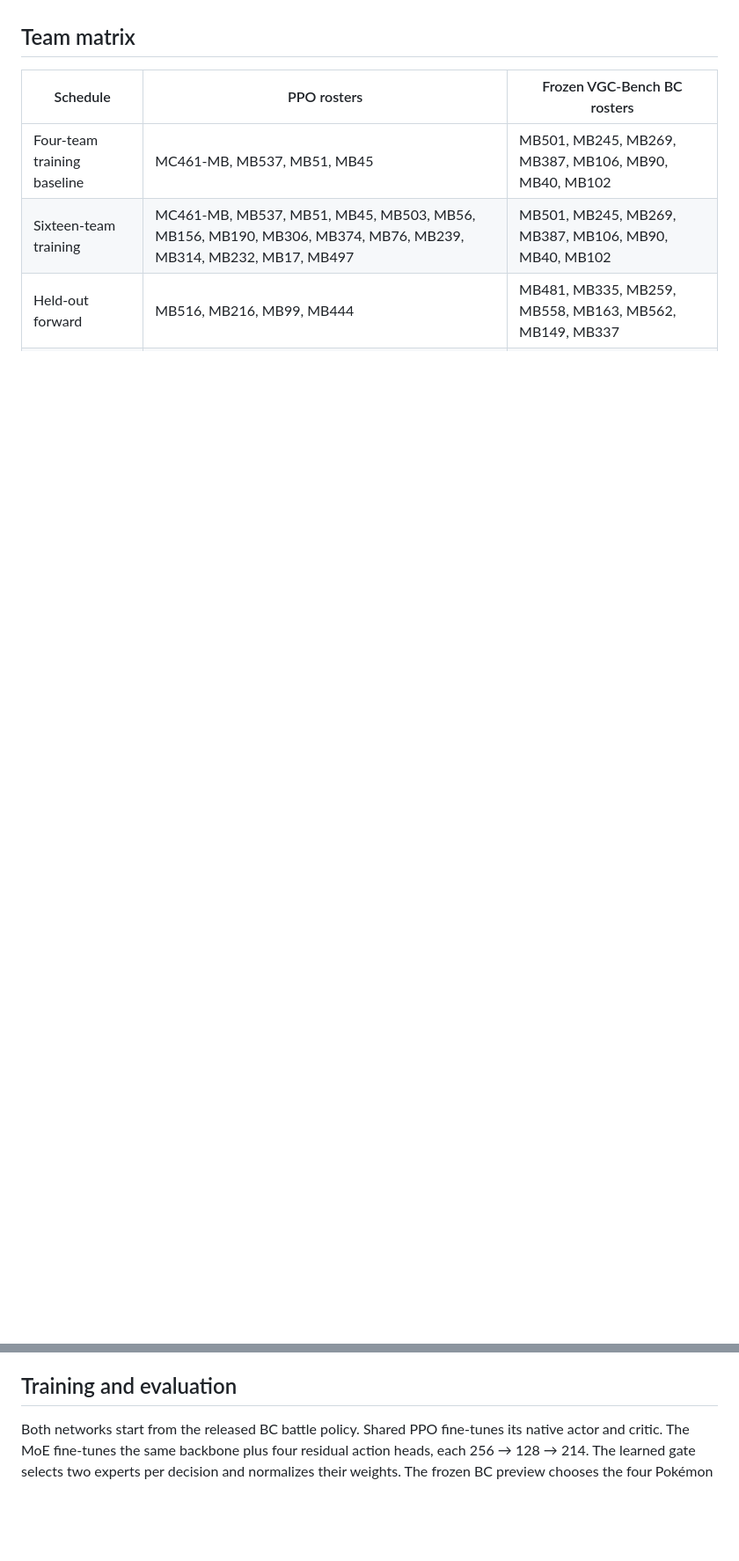
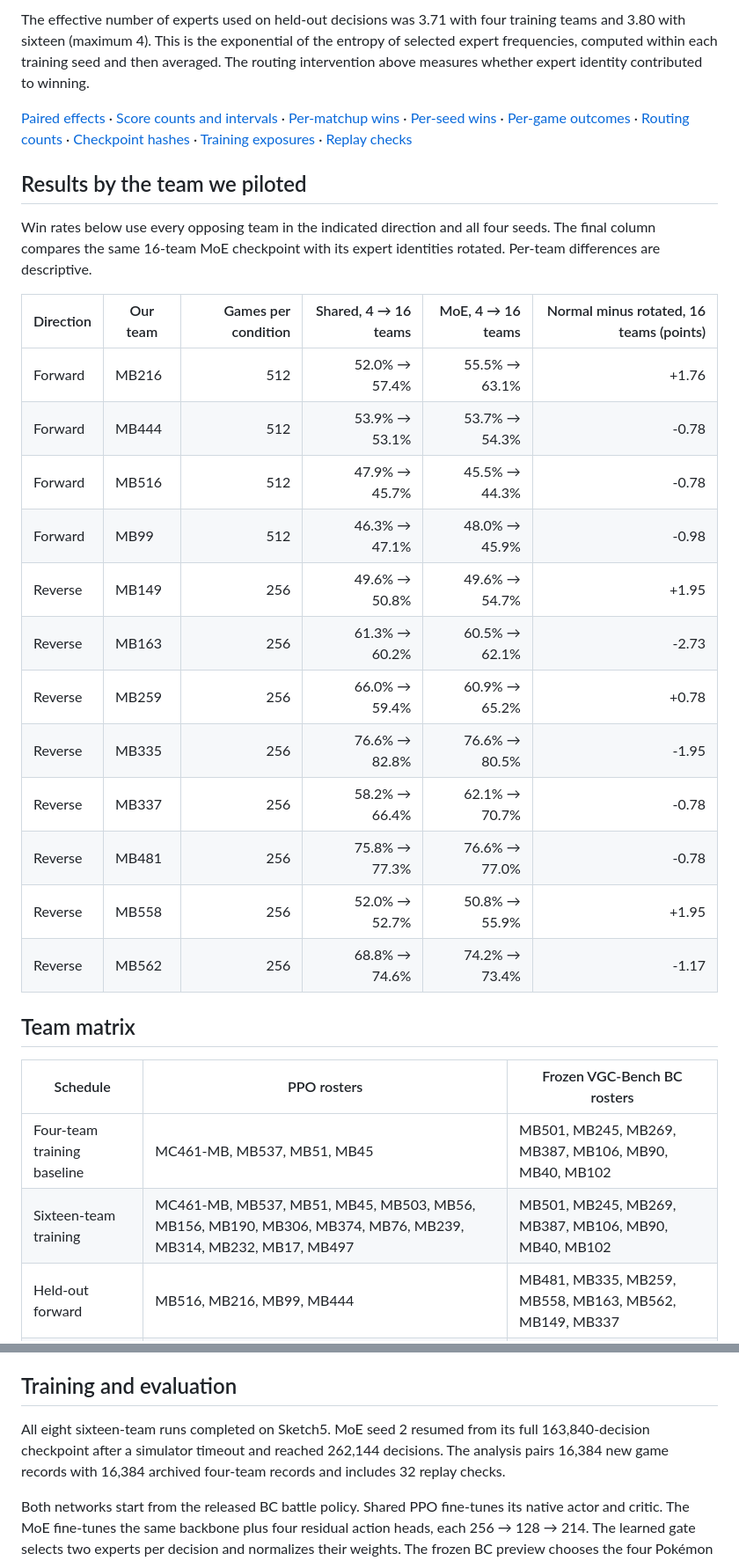
Before and after one commit to joshcliu/pokemon-battle-rl, a Markdown page: results/sketch5-mb-team-diversity/README.md, 2 parts joined by grey strips. Shown at 88% size. Rendered like a GitHub page; blank space fills up the shorter version.

```diff
--- a/results/sketch5-mb-team-diversity/README.md
+++ b/results/sketch5-mb-team-diversity/README.md
@@ -8,3 +40,25 @@ MoE seeds 3, 4 and 5 have finished. Seed 2 resumed from 163,840 decisions after
+The effective number of experts used on held-out decisions was 3.71 with four training teams and 3.80 with sixteen (maximum 4). This is the exponential of the entropy of selected expert frequencies, computed within each training seed and then averaged. The routing intervention above measures whether expert identity contributed to winning.
+
+[Paired effects](effects.csv) · [Score counts and intervals](scores.csv) · [Per-matchup wins](per-pair.csv) · [Per-seed wins](per-seed.csv) · [Per-game outcomes](games.csv.gz) · [Routing counts](expert-usage.csv) · [Checkpoint hashes](checkpoints.csv) · [Training exposures](training-matchups.csv) · [Replay checks](replayed.csv)
+
+## Results by the team we piloted
+
+Win rates below use every opposing team in the indicated direction and all four seeds. The final column compares the same 16-team MoE checkpoint with its expert identities rotated. Per-team differences are descriptive.
+
+| Direction | Our team | Games per condition | Shared, 4 → 16 teams | MoE, 4 → 16 teams | Normal minus rotated, 16 teams (points) |
+|---|---|---:|---:|---:|---:|
+| Forward | MB216 | 512 | 52.0% → 57.4% | 55.5% → 63.1% | +1.76 |
+| Forward | MB444 | 512 | 53.9% → 53.1% | 53.7% → 54.3% | -0.78 |
+| Forward | MB516 | 512 | 47.9% → 45.7% | 45.5% → 44.3% | -0.78 |
+| Forward | MB99 | 512 | 46.3% → 47.1% | 48.0% → 45.9% | -0.98 |
+| Reverse | MB149 | 256 | 49.6% → 50.8% | 49.6% → 54.7% | +1.95 |
+| Reverse | MB163 | 256 | 61.3% → 60.2% | 60.5% → 62.1% | -2.73 |
+| Reverse | MB259 | 256 | 66.0% → 59.4% | 60.9% → 65.2% | +0.78 |
+| Reverse | MB335 | 256 | 76.6% → 82.8% | 76.6% → 80.5% | -1.95 |
+| Reverse | MB337 | 256 | 58.2% → 66.4% | 62.1% → 70.7% | -0.78 |
+| Reverse | MB481 | 256 | 75.8% → 77.3% | 76.6% → 77.0% | -0.78 |
+| Reverse | MB558 | 256 | 52.0% → 52.7% | 50.8% → 55.9% | +1.95 |
+| Reverse | MB562 | 256 | 68.8% → 74.6% | 74.2% → 73.4% | -1.17 |
 
 ## Team matrix
 
@@ -21,6 +75,8 @@ The 12 additions come from the pinned VGC-Bench Regulation M-B roster bank. We s
 
 ## Training and evaluation
 
+All eight sixteen-team runs completed on Sketch5. MoE seed 2 resumed from its full 163,840-decision checkpoint after a simulator timeout and reached 262,144 decisions. The analysis pairs 16,384 new game records with 16,384 archived four-team records and includes 32 replay checks.
+
 Both networks start from the released BC battle policy. Shared PPO fine-tunes its native actor and critic. The MoE fine-tunes the same backbone plus four residual action heads, each 256 → 128 → 214. The learned gate selects two experts per decision and normalizes their weights. The frozen BC preview chooses the four Pokémon from six for both sides in every training and evaluation game. Battle actions are sampled, team sheets are open, and rewards are +1/0/−1 for win/draw/loss.
 
 Each architecture receives 262,144 decisions per seed with seeds 2, 3, 4 and 5. Each original learner team received 65,536 decisions per seed in the four-team baseline. In the new run, 16 learner teams each receive exactly 16,384. Each roster has its own live battle, opponent sampling stream and alternating seat. A seeded shuffle visits all 16 rosters in each block of four PPO updates. Each update still collects 64 consecutive decisions from each of four active battles. At the end of each rollout we bootstrap the value of its own next state. Adam, the PPO settings, rollout length, total interaction budget and opposing roster distribution match the baseline. [Previous four-team experiment](../sketch5-mb-long-ppo/README.md) · [Trainer](../../scripts/mb_roster_ppo.py)
```
Also changed, not shown: other parts of results/sketch5-mb-team-diversity/README.md (+35 -3 lines), AI_USAGE.md (+1 -1 lines), results/sketch5-mb-team-diversity/heldout-effects.png (added), 10 other files.
